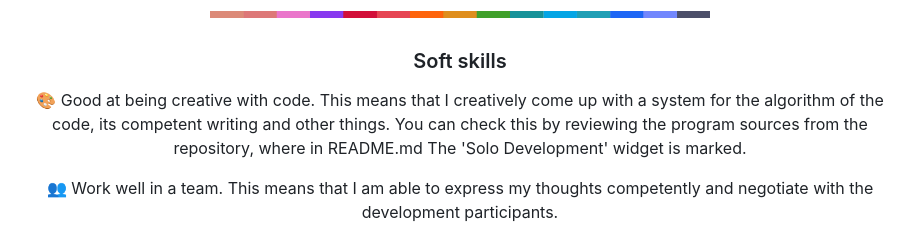
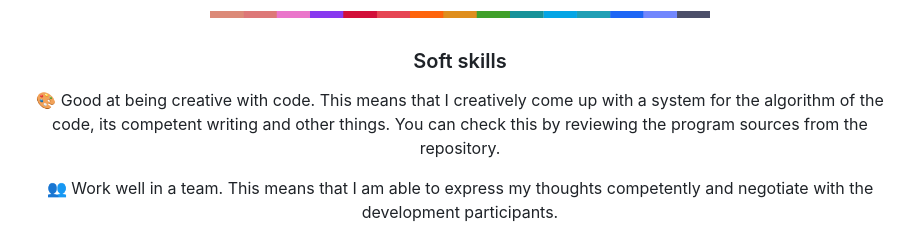
Before and after one commit to ll1ness/ll1ness, a Markdown page: README.md, the part around the change. Drawn GitHub-style.

```diff
--- a/README.md
+++ b/README.md
@@ -34,7 +34,7 @@
 <img src="readme-assets/latte.png" alt="dispatcher" width="500" />
 
 ### Soft skills
-🎨 Good at being creative with code. This means that I creatively come up with a system for the algorithm of the code, its competent writing and other things. You can check this by reviewing the program sources from the repository, where in README.md The 'Solo Development' widget is marked.
+🎨 Good at being creative with code. This means that I creatively come up with a system for the algorithm of the code, its competent writing and other things. You can check this by reviewing the program sources from the repository.
 
 👥 Work well in a team. This means that I am able to express my thoughts competently and negotiate with the development participants.
 
```
